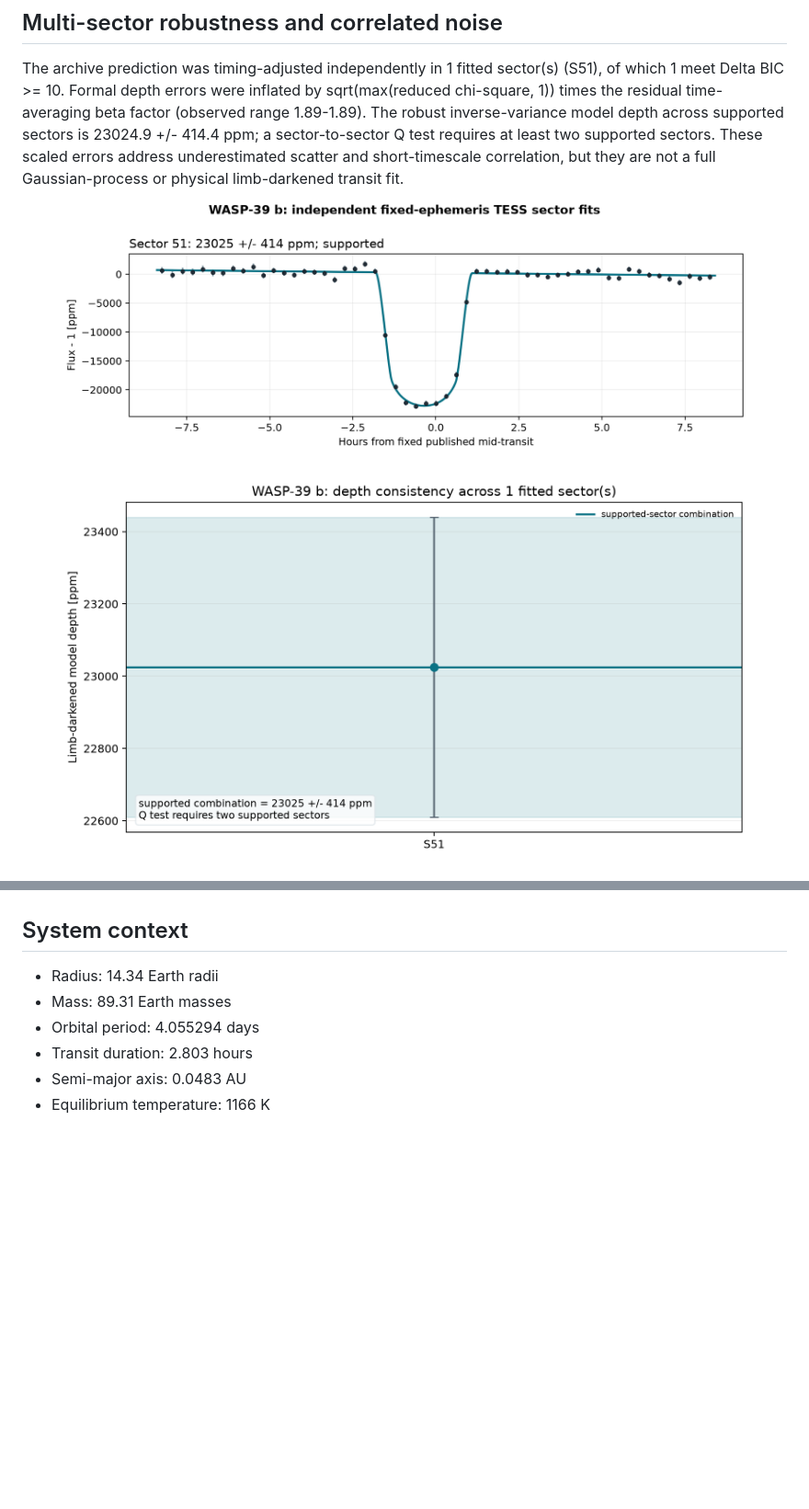
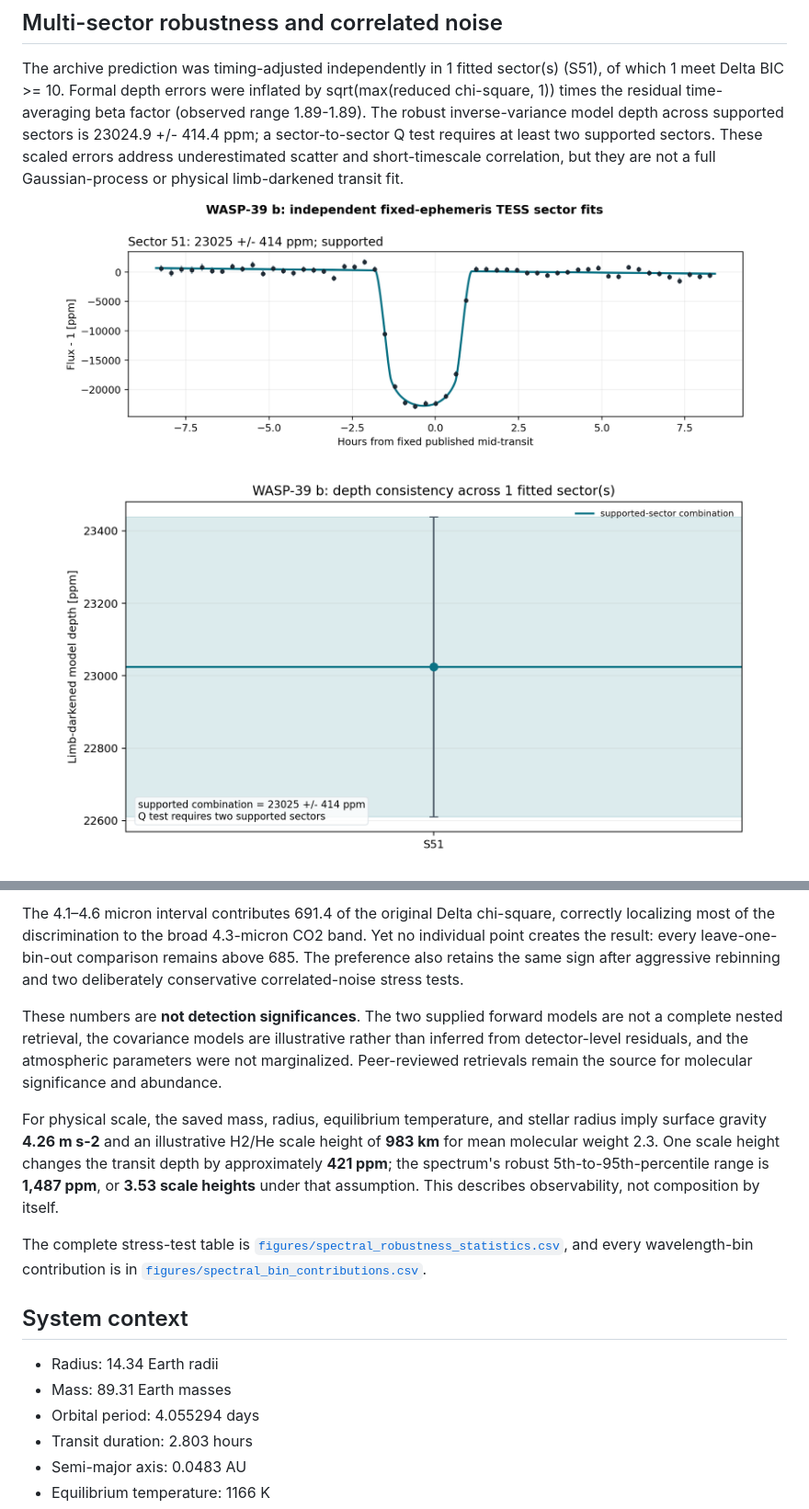
Before and after one commit to Biswajit1999/wasp-39b-exoplanet-report, a Markdown page: README.md, 2 parts joined by grey strips. Shown: that part at 92% size. GitHub-like rendering; pictures changed too: figures/wasp39b_depth_consistency.png, figures/wasp39b_multisector_transits.png; blank space fills up the shorter version.

Commit message:
Add WASP-39 b spectral robustness analysis (#2)

```diff
--- a/README.md
+++ b/README.md
@@ -106,3 +121,11 @@ Primary source: [Alderson et al. 2023, Nature](https://doi.org/10.1038/s41586-02
+The 4.1–4.6 micron interval contributes 691.4 of the original Delta chi-square, correctly localizing most of the discrimination to the broad 4.3-micron CO2 band. Yet no individual point creates the result: every leave-one-bin-out comparison remains above 685. The preference also retains the same sign after aggressive rebinning and two deliberately conservative correlated-noise stress tests.
+
+These numbers are **not detection significances**. The two supplied forward models are not a complete nested retrieval, the covariance models are illustrative rather than inferred from detector-level residuals, and the atmospheric parameters were not marginalized. Peer-reviewed retrievals remain the source for molecular significance and abundance.
+
+For physical scale, the saved mass, radius, equilibrium temperature, and stellar radius imply surface gravity **4.26 m s-2** and an illustrative H2/He scale height of **983 km** for mean molecular weight 2.3. One scale height changes the transit depth by approximately **421 ppm**; the spectrum's robust 5th-to-95th-percentile range is **1,487 ppm**, or **3.53 scale heights** under that assumption. This describes observability, not composition by itself.
+
+The complete stress-test table is [`figures/spectral_robustness_statistics.csv`](figures/spectral_robustness_statistics.csv), and every wavelength-bin contribution is in [`figures/spectral_bin_contributions.csv`](figures/spectral_bin_contributions.csv).
+
 ## System context
 
 - Radius: 14.34 Earth radii
```
Also changed, not shown: other parts of README.md (+21 -0 lines), figures/wasp39b_noise_diagnostics.png, figures/wasp39b_published_spectrum.png, figures/wasp39b_spectral_robustness.png (added), figures/wasp39b_tess_transit.png, 8 other files.
